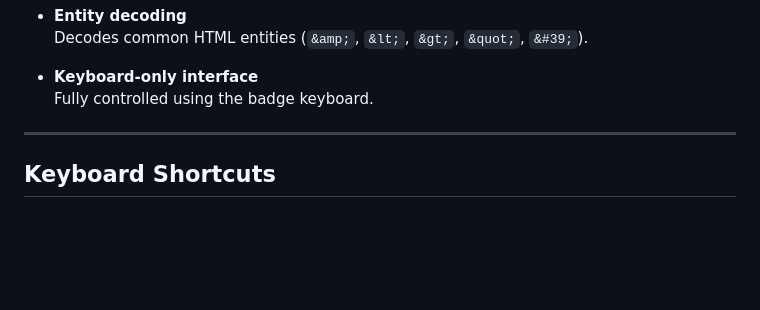
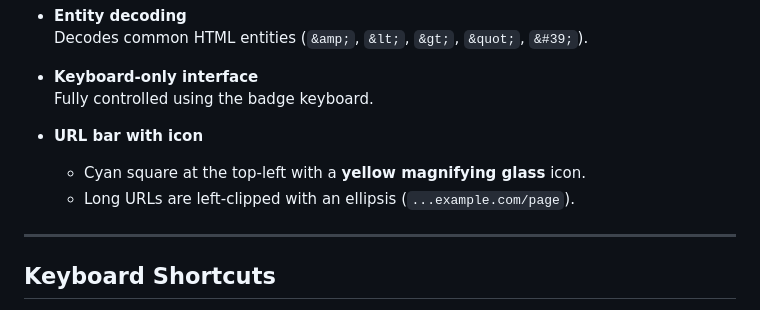
Before and after one commit to mactjaap/mini_browser, a Markdown page: README.md, the part around the change. GitHub-like rendering; blank space fills up the shorter version.

```diff
--- a/README.md
+++ b/README.md
@@ -28,6 +28,10 @@ It is designed for constrained environments where speed, memory efficiency, and
 
 - **Keyboard-only interface**
   Fully controlled using the badge keyboard.
+
+- **URL bar with icon**
+  - Cyan square at the top-left with a **yellow magnifying glass** icon.
+  - Long URLs are left-clipped with an ellipsis (`...example.com/page`).
 
 ---
 
```
